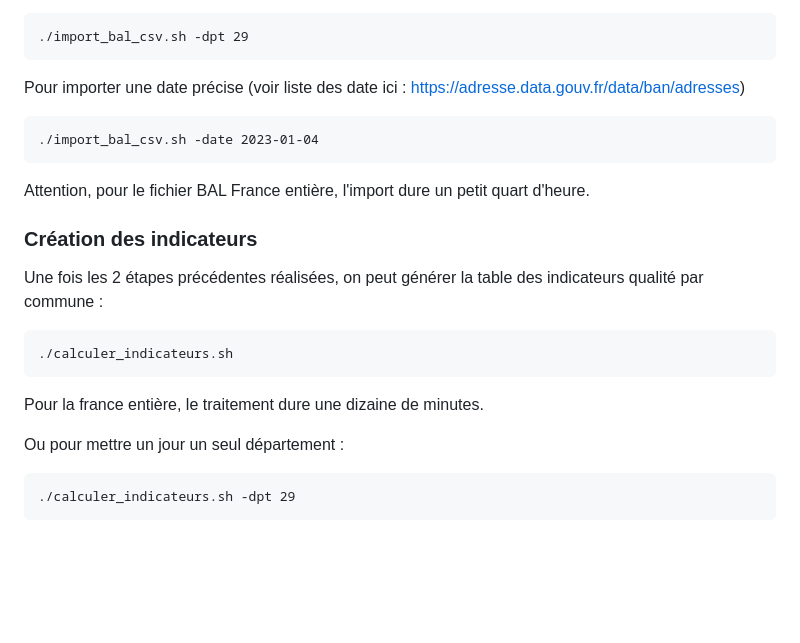
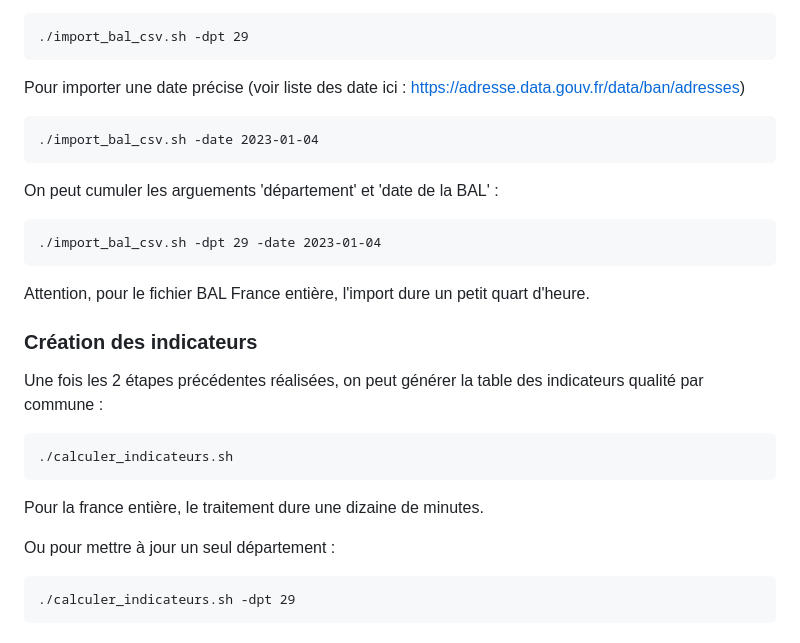
Before and after one commit to aitf-sig-topo/tdb_qualite_ban, a Markdown page: README.md, the part around the change. Rendered like a GitHub page; blank space fills up the shorter version.

```diff
--- a/README.md
+++ b/README.md
@@ -61,6 +61,11 @@ Pour importer une date précise (voir liste des date ici : [https://adresse.data
 
     ./import_bal_csv.sh -date 2023-01-04
 
+On peut cumuler les arguements 'département' et 'date de la BAL' :
+
+    ./import_bal_csv.sh -dpt 29 -date 2023-01-04
+
+
 Attention, pour le fichier BAL France entière, l'import dure un petit quart d'heure.
 
 
@@ -72,7 +77,7 @@ Une fois les 2 étapes précédentes réalisées, on peut générer la table des
 
 Pour la france entière, le traitement dure une dizaine de minutes.
 
-Ou pour mettre un jour un seul département :
+Ou pour mettre à jour un seul département :
 
     ./calculer_indicateurs.sh -dpt 29
 
```
